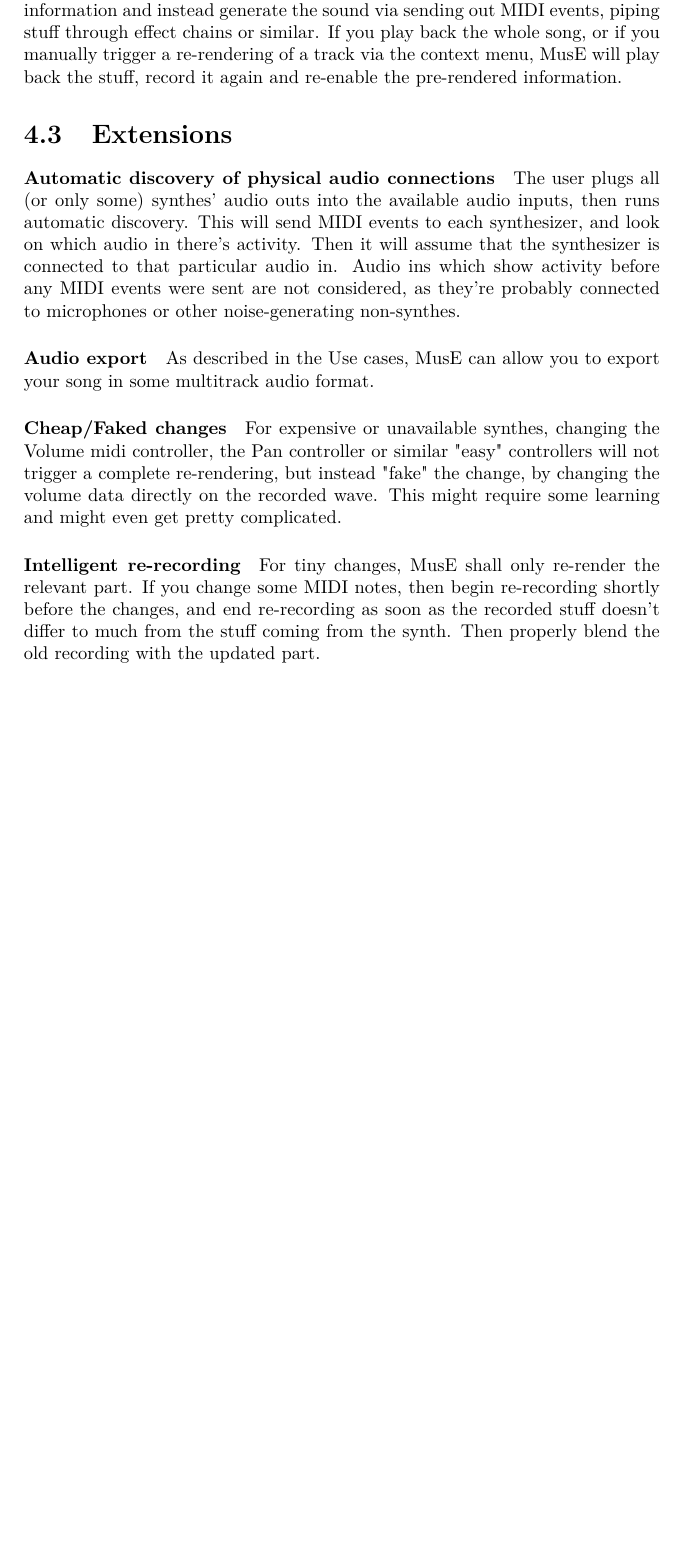
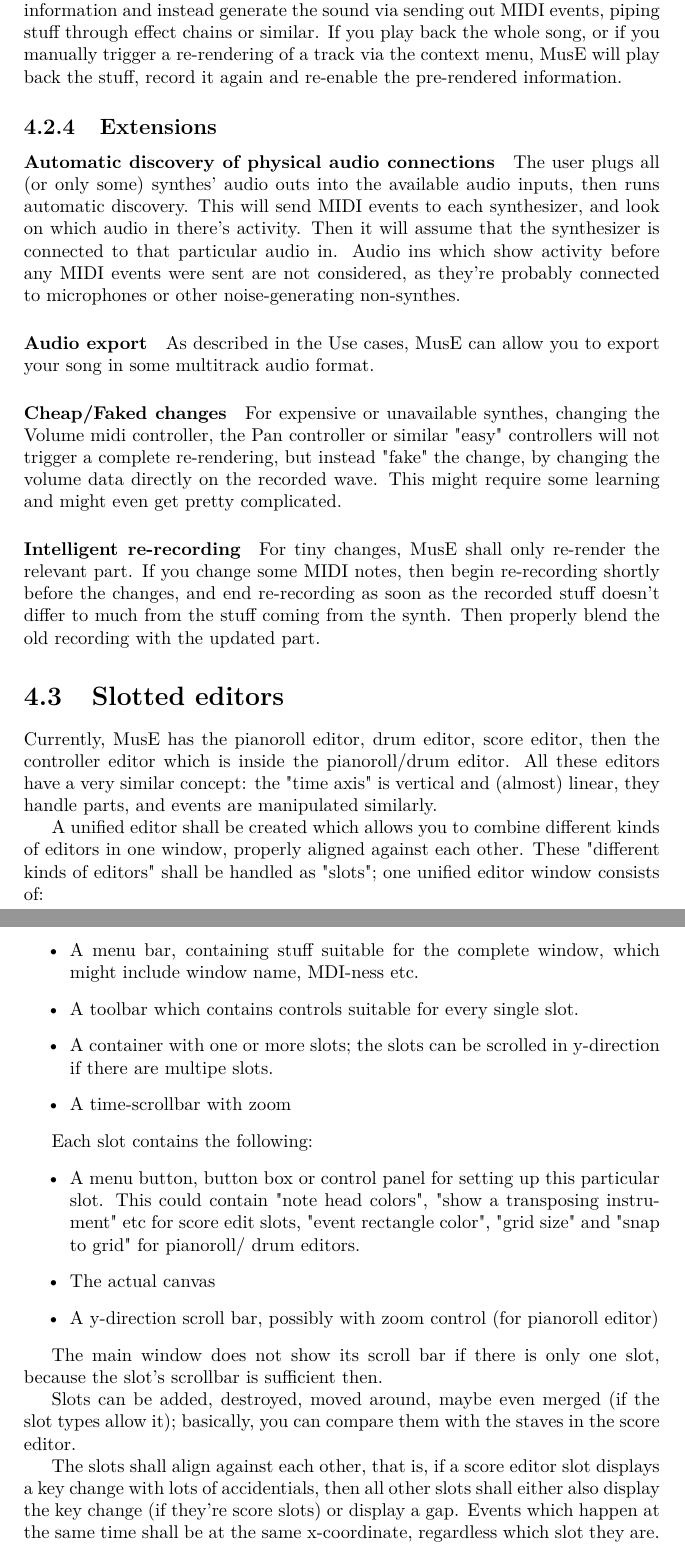
Before and after one commit to nengxu/lmuse, a LaTeX document (doc/documentation.tex): part of page 11 of 11 before the commit and two parts of pages 11 and 12 of 12 after it, the two joined at a grey line, cut so that both start at the same text, the shorter picture padded with empty space. Compiled offline with pdfLaTeX.

Commit message:
new feature request: slotted editors
git-svn-id: https://lmuse.svn.sourceforge.net/svnroot/lmuse/branches/release_2_0@1505 21394207-e112-0410-bd00-e4265ec52c78

```diff
--- a/doc/documentation.tex
+++ b/doc/documentation.tex
@@ -471,7 +471,7 @@
 pre-rendered information.
 
 
-\section{Extensions}
+\subsection{Extensions}
 \paragraph{Automatic discovery of physical audio connections}
 The user plugs all (or only some) synthes' audio outs into the available
 audio inputs, then runs automatic discovery. This will send MIDI events
@@ -499,4 +499,52 @@
 differ to much from the stuff coming from the synth. Then properly
 blend the old recording with the updated part.
 
+
+
+\section{Slotted editors}
+Currently, MusE has the pianoroll editor, drum editor, score editor,
+then the controller editor which is inside the pianoroll/drum editor.
+All these editors have a very similar concept: the "time axis" is
+vertical and (almost) linear, they handle parts, and events are
+manipulated similarly.
+
+A unified editor shall be created which allows you to combine different
+kinds of editors in one window, properly aligned against each other.
+These "different kinds of editors" shall be handled as "slots"; one
+unified editor window consists of:
+\begin{itemize}
+\item A menu bar, containing stuff suitable for the complete window,
+      which might include window name, MDI-ness etc.
+\item A toolbar which contains controls suitable for every single slot.
+\item A container with one or more slots; the slots can be scrolled in
+      y-direction if there are multipe slots.
+\item A time-scrollbar with zoom
+\end{itemize}
+
+Each slot contains the following:
+\begin{itemize}
+\item A menu button, button box or control panel for setting up this
+      particular slot. This could contain "note head colors", "show
+      a transposing instrument" etc for score edit slots, "event
+      rectangle color", "grid size" and "snap to grid" for pianoroll/
+      drum editors.
+\item The actual canvas
+\item A y-direction scroll bar, possibly with zoom control (for
+      pianoroll editor)
+\end{itemize}
+
+The main window does not show its scroll bar if there is only one slot,
+because the slot's scrollbar is sufficient then.
+
+Slots can be added, destroyed, moved around, maybe even merged (if the
+slot types allow it); basically, you can compare them with the staves
+in the score editor.
+
+The slots shall align against each other, that is, if a score editor
+slot displays a key change with lots of accidentials, then all other
+slots shall either also display the key change (if they're score slots)
+or display a gap. Events which happen at the same time shall be at the
+same x-coordinate, regardless which slot they are.
+
+
 \end{document}
```
